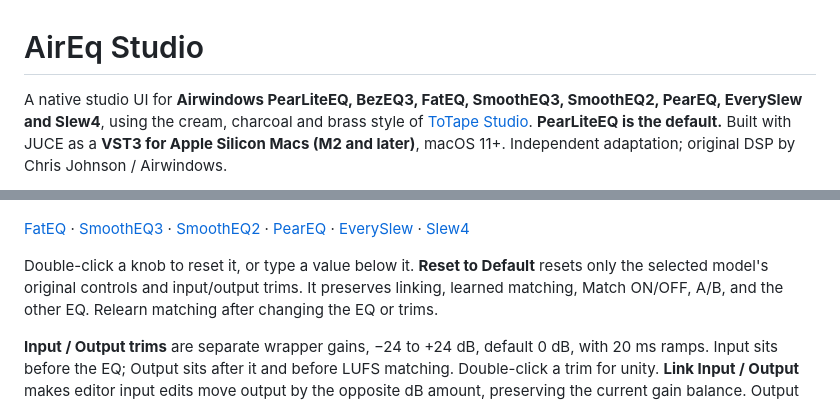
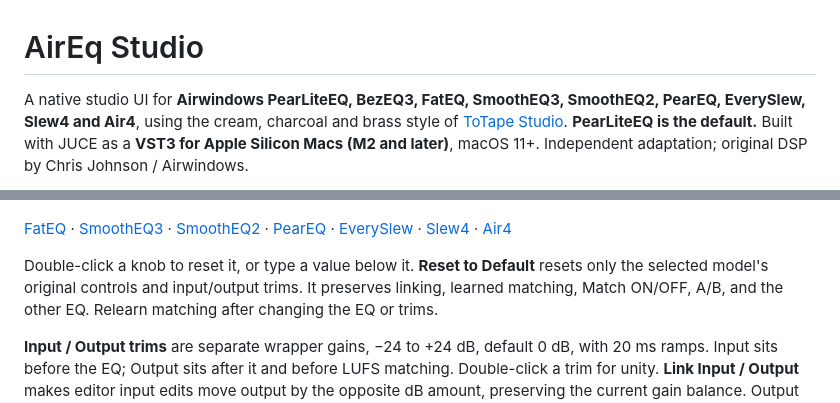
Before and after one commit to johandoornenbal/AirEq, a Markdown page: README.md, 2 parts joined by grey strips. GitHub-like rendering.

```diff
--- a/README.md
+++ b/README.md
@@ -1,7 +1,7 @@
 # AirEq Studio
 
 A native studio UI for **Airwindows PearLiteEQ, BezEQ3, FatEQ, SmoothEQ3,
-SmoothEQ2, PearEQ, EverySlew and Slew4**, using the cream,
+SmoothEQ2, PearEQ, EverySlew, Slew4 and Air4**, using the cream,
 charcoal and brass style of [ToTape Studio](https://github.com/johandoornenbal/tape).
 **PearLiteEQ is the default.** Built with JUCE as a **VST3 for Apple Silicon Macs
 (M2 and later)**, macOS 11+. Independent adaptation; original DSP by Chris Johnson / Airwindows.
@@ -52,7 +57,7 @@ while keeping that lookahead. Slew4's 50% default is not a neutral EQ setting.
 
 [FatEQ](docs/ui-fateq.png) · [SmoothEQ3](docs/ui-smootheq3.png) ·
 [SmoothEQ2](docs/ui-smootheq2.png) · [PearEQ](docs/ui-peareq.png) ·
-[EverySlew](docs/ui-everyslew.png) · [Slew4](docs/ui-slew4.png)
+[EverySlew](docs/ui-everyslew.png) · [Slew4](docs/ui-slew4.png) · [Air4](docs/ui-air4.png)
 
 Double-click a knob to reset it, or type a value below it. **Reset to Default**
 resets only the selected model's original controls and input/output trims.
```
Also changed, not shown: other parts of README.md (+12 -7 lines), THIRD_PARTY.md (+1 -1 lines), docs/ui-air4.png (added), 11 other files.
